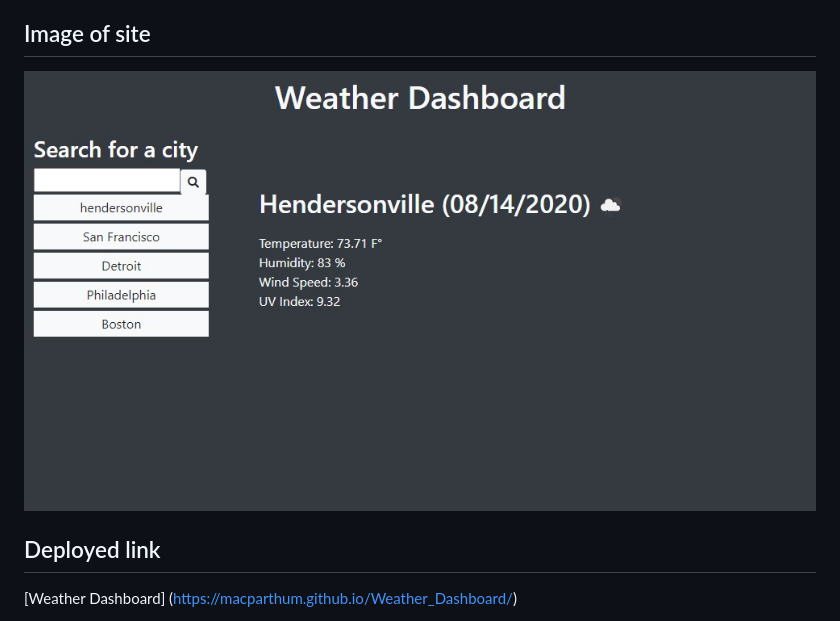
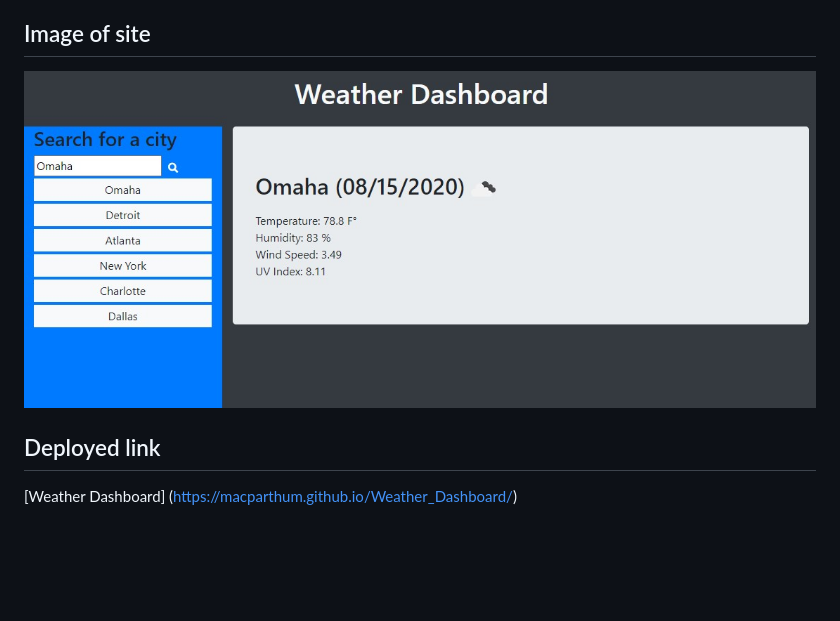
Before and after one commit to MacParthum/Weather_Dashboard, a Markdown page: README.md, the part around the change. GitHub-like rendering; pictures changed too: assets/Weather_Dashboard.jpg (deleted), assets/screenshot.jpg (added); blank space fills up the shorter version.

```diff
--- a/README.md
+++ b/README.md
@@ -3,7 +3,7 @@ A cool little weather forecast page that uses https://openweathermap.org/ api to
 
 ## Image of site
 
-![image of the working site](/assets/Weather_Dashboard.jpg)
+![image of the working site](/assets/screenshot.jpg)
 
 ## Deployed link
 
```
Also changed, not shown: 2 other files.
